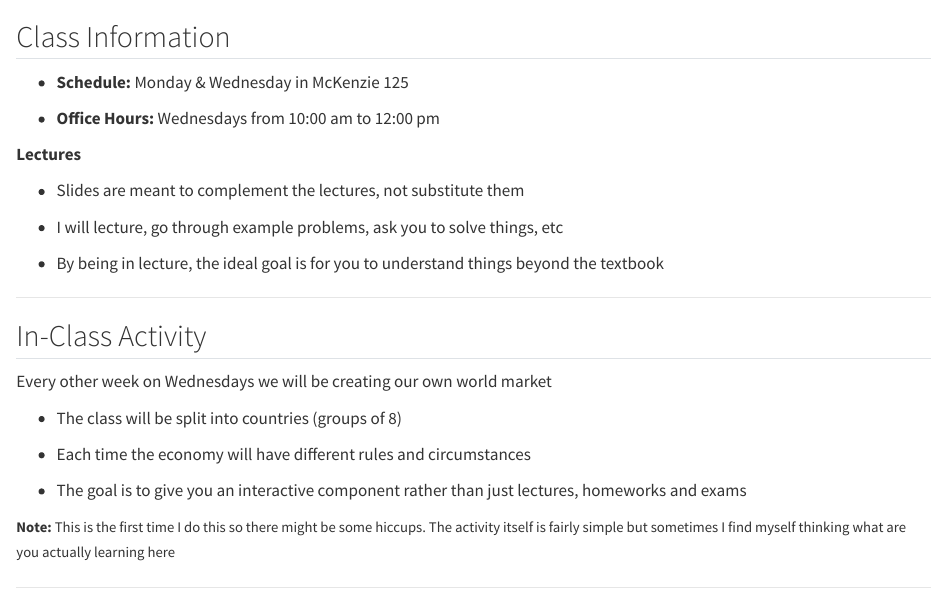
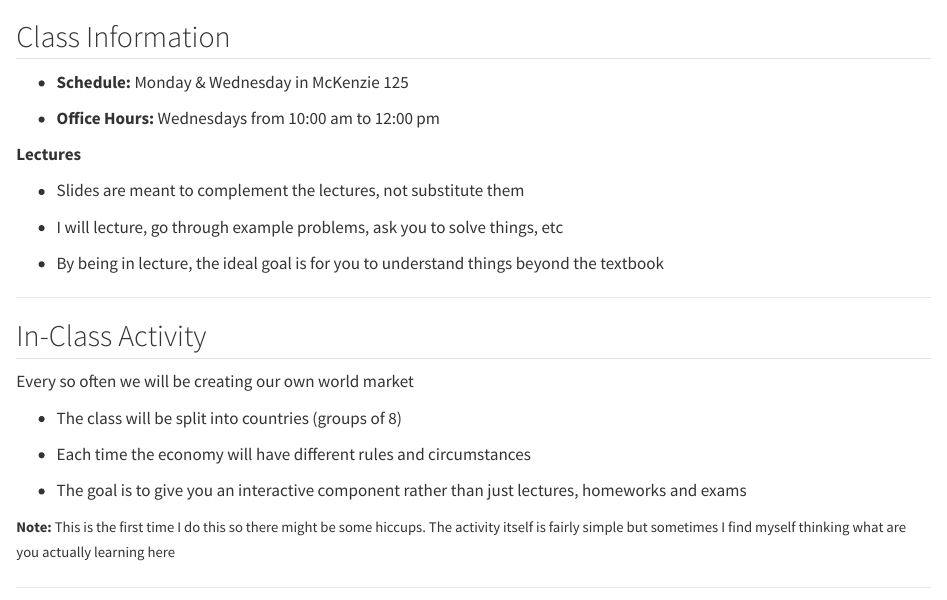
Before and after one commit to jrojas1003/EC-380-Intl-Econ-Issues, a Quarto document (Slides/00-Introduction/002-syllabus.qmd): the page in a window 1100 px wide, from its top. Rendered offline with R 4.5, knitr and Pandoc in place of Quarto, with nearby package versions.

Commit message:
updated frequency of in-class activity

```diff
--- a/Slides/00-Introduction/002-syllabus.qmd
+++ b/Slides/00-Introduction/002-syllabus.qmd
@@ -20,7 +20,7 @@ name: syllabus
 
 ## In-Class Activity
 
-Every other week on Wednesdays we will be creating our own world market
+Every so often we will be creating our own world market
 
 - The class will be split into countries (groups of 8)
 
```
Also changed, not shown: Slides/00-Introduction/000-compile.html.
